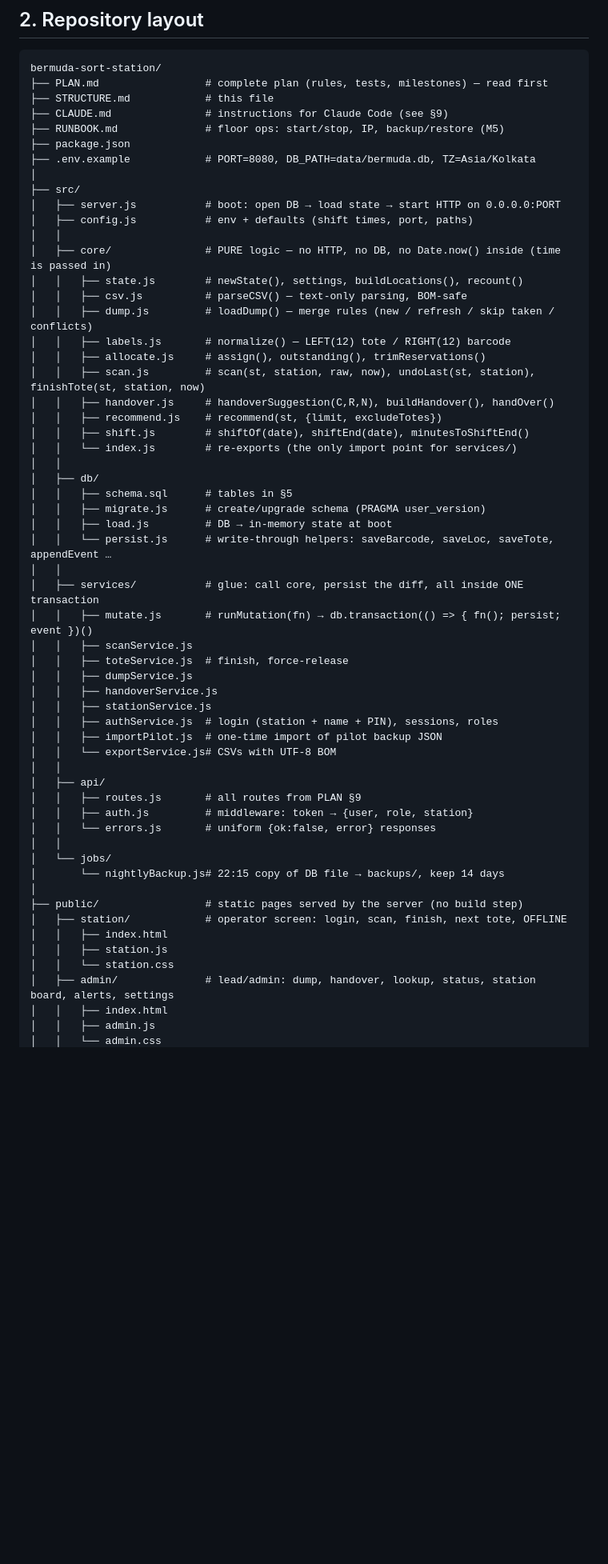
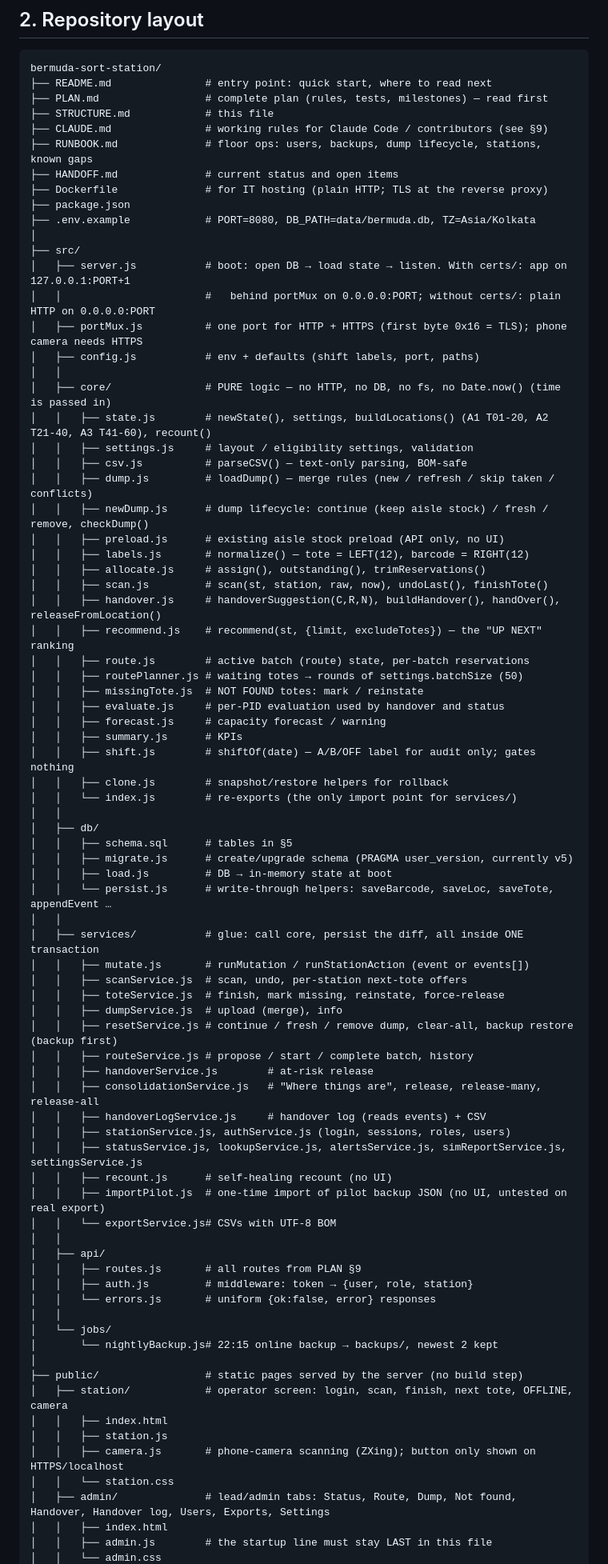
Before and after one commit to ashutoshsingh-hue/Bermuda-Inventory-Consolidation, a Markdown page: STRUCTURE.md, the part around one of its changes. Shown at 80% size. GitHub-like rendering; blank space fills up the shorter version.

Commit message:
Docs: refresh STRUCTURE.md (layout, screens, portMux, camera, tools, deploy)
Co-Authored-By: Claude Sonnet 5.5 <noreply@anthropic.com>

````diff
--- a/STRUCTURE.md
+++ b/STRUCTURE.md
@@ -35,44 +35,64 @@
 
 ```
 bermuda-sort-station/
+├── README.md               # entry point: quick start, where to read next
 ├── PLAN.md                 # complete plan (rules, tests, milestones) — read first
 ├── STRUCTURE.md            # this file
-├── CLAUDE.md               # instructions for Claude Code (see §9)
-├── RUNBOOK.md              # floor ops: start/stop, IP, backup/restore (M5)
+├── CLAUDE.md               # working rules for Claude Code / contributors (see §9)
+├── RUNBOOK.md              # floor ops: users, backups, dump lifecycle, stations, known gaps
+├── HANDOFF.md              # current status and open items
+├── Dockerfile              # for IT hosting (plain HTTP; TLS at the reverse proxy)
 ├── package.json
 ├── .env.example            # PORT=8080, DB_PATH=data/bermuda.db, TZ=Asia/Kolkata
 │
 ├── src/
-│   ├── server.js           # boot: open DB → load state → start HTTP on 0.0.0.0:PORT
-│   ├── config.js           # env + defaults (shift times, port, paths)
+│   ├── server.js           # boot: open DB → load state → listen. With certs/: app on 127.0.0.1:PORT+1
+│   │                       #   behind portMux on 0.0.0.0:PORT; without certs/: plain HTTP on 0.0.0.0:PORT
+│   ├── portMux.js          # one port for HTTP + HTTPS (first byte 0x16 = TLS); phone camera needs HTTPS
+│   ├── config.js           # env + defaults (shift labels, port, paths)
 │   │
-│   ├── core/               # PURE logic — no HTTP, no DB, no Date.now() inside (time is passed in)
-│   │   ├── state.js        # newState(), settings, buildLocations(), recount()
+│   ├── core/               # PURE logic — no HTTP, no DB, no fs, no Date.now() (time is passed in)
+│   │   ├── state.js        # newState(), settings, buildLocations() (A1 T01-20, A2 T21-40, A3 T41-60), recount()
+│   │   ├── settings.js     # layout / eligibility settings, validation
 │   │   ├── csv.js          # parseCSV() — text-only parsing, BOM-safe
 │   │   ├── dump.js         # loadDump() — merge rules (new / refresh / skip taken / conflicts)
-│   │   ├── labels.js       # normalize() — LEFT(12) tote / RIGHT(12) barcode
+│   │   ├── newDump.js      # dump lifecycle: continue (keep aisle stock) / fresh / remove, checkDump()
+│   │   ├── preload.js      # existing aisle stock preload (API only, no UI)
+│   │   ├── labels.js       # normalize() — tote = LEFT(12), barcode = RIGHT(12)
 │   │   ├── allocate.js     # assign(), outstanding(), trimReservations()
-│   │   ├── scan.js         # scan(st, station, raw, now), undoLast(st, station), finishTote(st, station, now)
-│   │   ├── handover.js     # handoverSuggestion(C,R,N), buildHandover(), handOver()
-│   │   ├── recommend.js    # recommend(st, {limit, excludeTotes})
-│   │   ├── shift.js        # shiftOf(date), shiftEnd(date), minutesToShiftEnd()
+│   │   ├── scan.js         # scan(st, station, raw, now), undoLast(), finishTote()
+│   │   ├── handover.js     # handoverSuggestion(C,R,N), buildHandover(), handOver(), releaseFromLocation()
+│   │   ├── recommend.js    # recommend(st, {limit, excludeTotes}) — the "UP NEXT" ranking
+│   │   ├── route.js        # active batch (route) state, per-batch reservations
+│   │   ├── routePlanner.js # waiting totes → rounds of settings.batchSize (50)
+│   │   ├── missingTote.js  # NOT FOUND totes: mark / reinstate
+│   │   ├── evaluate.js     # per-PID evaluation used by handover and status
+│   │   ├── forecast.js     # capacity forecast / warning
+│   │   ├── summary.js      # KPIs
+│   │   ├── shift.js        # shiftOf(date) — A/B/OFF label for audit only; gates nothing
+│   │   ├── clone.js        # snapshot/restore helpers for rollback
 │   │   └── index.js        # re-exports (the only import point for services/)
 │   │
 │   ├── db/
 │   │   ├── schema.sql      # tables in §5
-│   │   ├── migrate.js      # create/upgrade schema (PRAGMA user_version)
+│   │   ├── migrate.js      # create/upgrade schema (PRAGMA user_version, currently v5)
 │   │   ├── load.js         # DB → in-memory state at boot
 │   │   └── persist.js      # write-through helpers: saveBarcode, saveLoc, saveTote, appendEvent …
 │   │
 │   ├── services/           # glue: call core, persist the diff, all inside ONE transaction
-│   │   ├── mutate.js       # runMutation(fn) → db.transaction(() => { fn(); persist; event })()
-│   │   ├── scanService.js
-│   │   ├── toteService.js  # finish, force-release
-│   │   ├── dumpService.js
-│   │   ├── handoverService.js
-│   │   ├── stationService.js
-│   │   ├── authService.js  # login (station + name + PIN), sessions, roles
-│   │   ├── importPilot.js  # one-time import of pilot backup JSON
+│   │   ├── mutate.js       # runMutation / runStationAction (event or events[])
+│   │   ├── scanService.js  # scan, undo, per-station next-tote offers
+│   │   ├── toteService.js  # finish, mark missing, reinstate, force-release
+│   │   ├── dumpService.js  # upload (merge), info
+│   │   ├── resetService.js # continue / fresh / remove dump, clear-all, backup restore (backup first)
+│   │   ├── routeService.js # propose / start / complete batch, history
+│   │   ├── handoverService.js        # at-risk release
+│   │   ├── consolidationService.js   # "Where things are", release, release-many, release-all
+│   │   ├── handoverLogService.js     # handover log (reads events) + CSV
+│   │   ├── stationService.js, authService.js (login, sessions, roles, users)
+│   │   ├── statusService.js, lookupService.js, alertsService.js, simReportService.js, settingsService.js
+│   │   ├── recount.js      # self-healing recount (no UI)
+│   │   ├── importPilot.js  # one-time import of pilot backup JSON (no UI, untested on real export)
 │   │   └── exportService.js# CSVs with UTF-8 BOM
 │   │
 │   ├── api/
@@ -81,14 +101,15 @@ bermuda-sort-station/
 │   │   └── errors.js       # uniform {ok:false, error} responses
 │   │
 │   └── jobs/
-│       └── nightlyBackup.js# 22:15 copy of DB file → backups/, keep 14 days
+│       └── nightlyBackup.js# 22:15 online backup → backups/, newest 2 kept
 │
 ├── public/                 # static pages served by the server (no build step)
-│   ├── station/            # operator screen: login, scan, finish, next tote, OFFLINE
+│   ├── station/            # operator screen: login, scan, finish, next tote, OFFLINE, camera
 │   │   ├── index.html
 │   │   ├── station.js
+│   │   ├── camera.js       # phone-camera scanning (ZXing); button only shown on HTTPS/localhost
 │   │   └── station.css
-│   ├── admin/              # lead/admin: dump, handover, lookup, status, station board, alerts, settings
+│   ├── admin/              # lead/admin tabs: Status, Route, Dump, Not found, Handover, Handover log, Users, Exports, Settings
 │   │   ├── index.html
-│   │   ├── admin.js
+│   │   ├── admin.js        # the startup line must stay LAST in this file
 │   │   └── admin.css
````
Also changed, not shown: other parts of STRUCTURE.md (+34 -29 lines).
